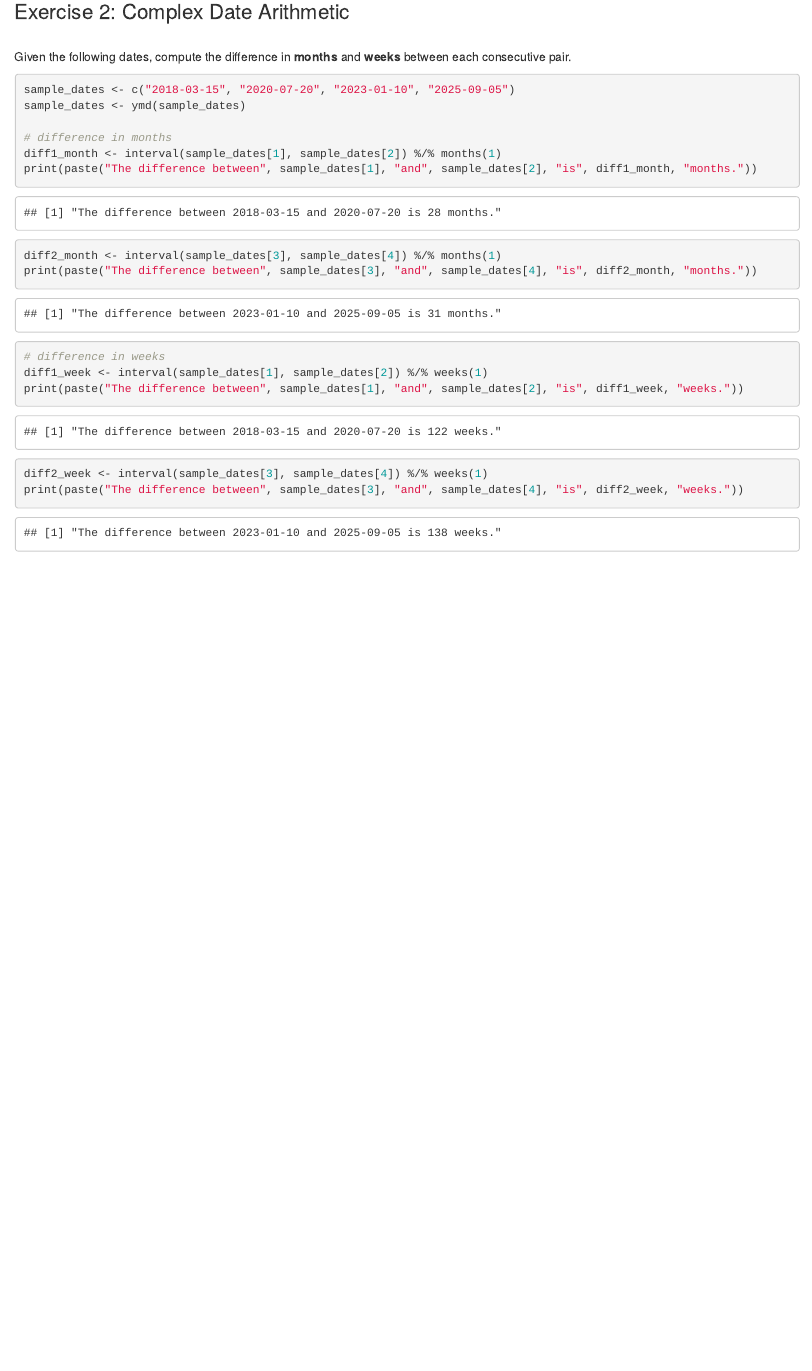
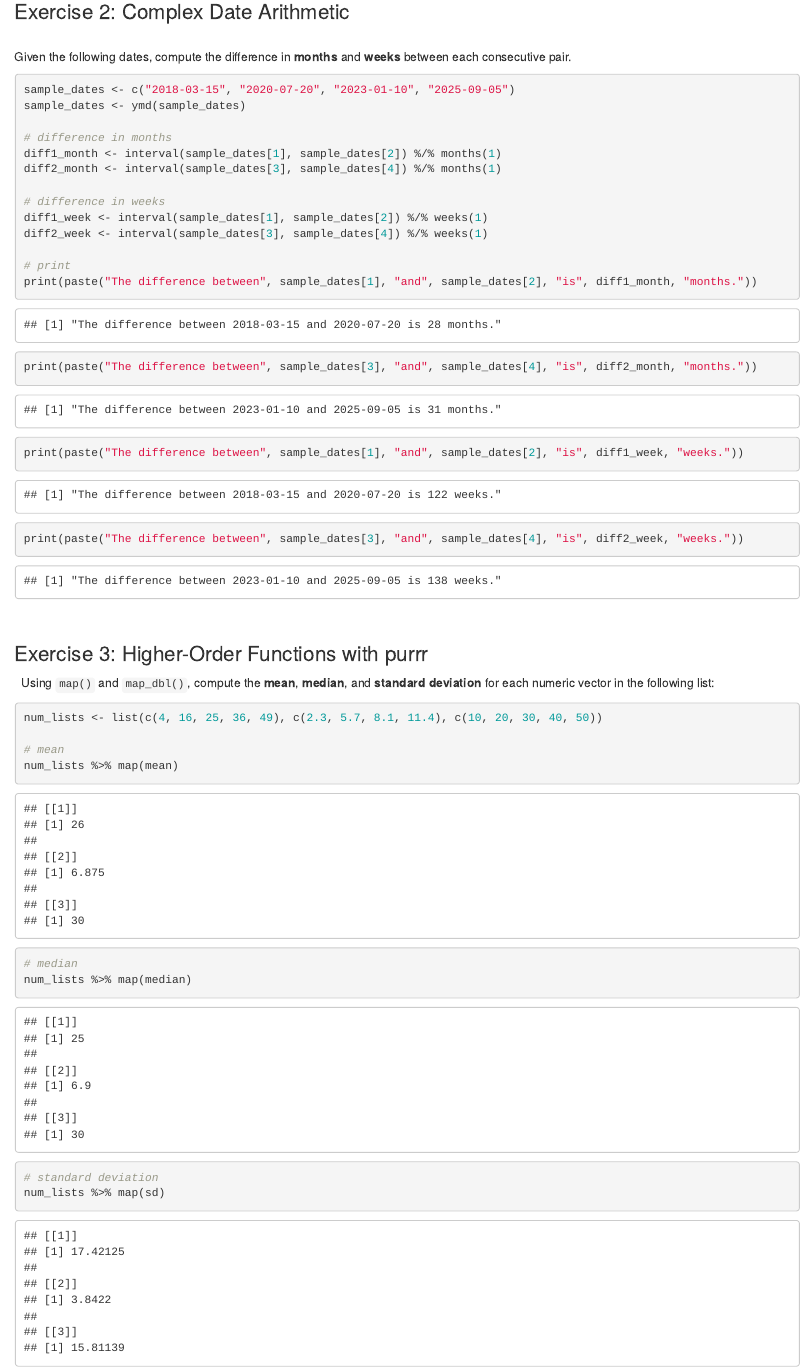
Before and after one commit to Sloane125/hw_date_map_johns, an R Markdown document (hw3_date_purrr.Rmd): the page in a window 1100 px wide, from 990 px down. Rendered offline with R 4.5, knitr and Pandoc, with nearby package versions.

Commit message:
complete question 3, minor formatting tweaks on question 2.

````diff
--- a/hw3_date_purrr.Rmd
+++ b/hw3_date_purrr.Rmd
@@ -40,13 +40,33 @@ sample_dates <- ymd(sample_dates)
 
 # difference in months
 diff1_month <- interval(sample_dates[1], sample_dates[2]) %/% months(1)
-print(paste("The difference between", sample_dates[1], "and", sample_dates[2], "is", diff1_month, "months."))
 diff2_month <- interval(sample_dates[3], sample_dates[4]) %/% months(1)
-print(paste("The difference between", sample_dates[3], "and", sample_dates[4], "is", diff2_month, "months."))
 
 # difference in weeks
 diff1_week <- interval(sample_dates[1], sample_dates[2]) %/% weeks(1)
+diff2_week <- interval(sample_dates[3], sample_dates[4]) %/% weeks(1)
+
+# print
+print(paste("The difference between", sample_dates[1], "and", sample_dates[2], "is", diff1_month, "months."))
+print(paste("The difference between", sample_dates[3], "and", sample_dates[4], "is", diff2_month, "months."))
 print(paste("The difference between", sample_dates[1], "and", sample_dates[2], "is", diff1_week, "weeks."))
-diff2_week <- interval(sample_dates[3], sample_dates[4]) %/% weeks(1)
 print(paste("The difference between", sample_dates[3], "and", sample_dates[4], "is", diff2_week, "weeks."))
 ```
+&nbsp;
+
+### Exercise 3: Higher-Order Functions with purrr
+&nbsp;
+Using `map()` and `map_dbl()`, compute the **mean**, **median**, and **standard deviation** for each numeric vector in the following list:
+```{r}
+num_lists <- list(c(4, 16, 25, 36, 49), c(2.3, 5.7, 8.1, 11.4), c(10, 20, 30, 40, 50))
+
+# mean
+num_lists %>% map(mean)
+
+# median
+num_lists %>% map(median)
+
+# standard deviation
+num_lists %>% map(sd)
+
+```
````
